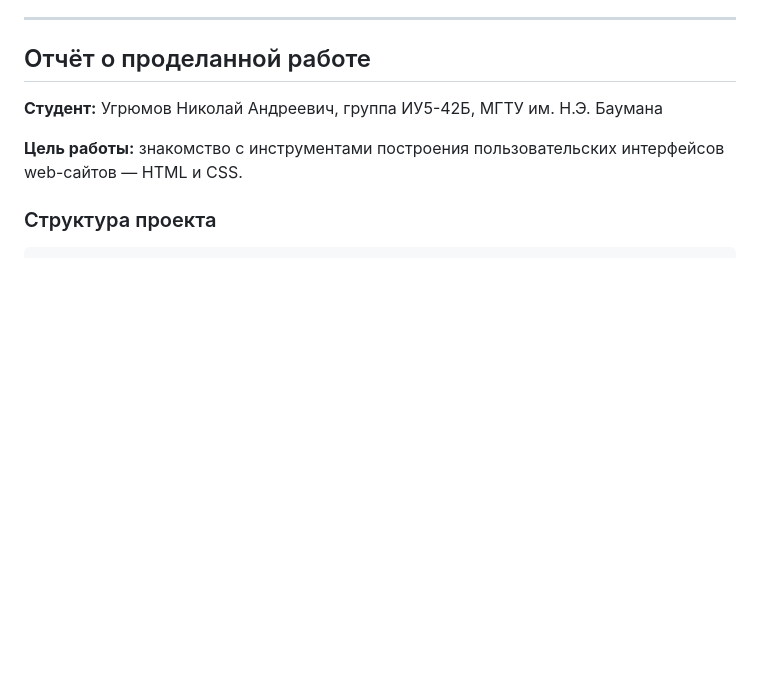
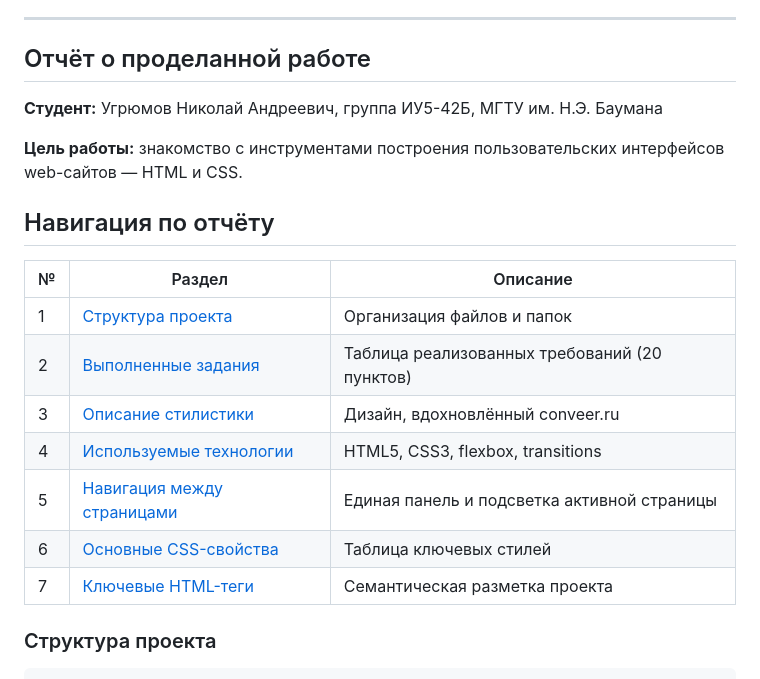
Before and after one commit to ugryum1/Programming-network-applications, a Markdown page: README.md, the part around the change. Rendered like a GitHub page; blank space fills up the shorter version.

Commit message:
update report

```diff
--- a/README.md
+++ b/README.md
@@ -13,6 +13,18 @@
 **Студент:** Угрюмов Николай Андреевич, группа ИУ5-42Б, МГТУ им. Н.Э. Баумана
 
 **Цель работы:** знакомство с инструментами построения пользовательских интерфейсов web-сайтов — HTML и CSS.
+
+## Навигация по отчёту
+
+| № | Раздел | Описание |
+|---|--------|----------|
+| 1 | [Структура проекта](#структура-проекта) | Организация файлов и папок |
+| 2 | [Выполненные задания](#выполненные-задания) | Таблица реализованных требований (20 пунктов) |
+| 3 | [Описание стилистики](#описание-стилистики) | Дизайн, вдохновлённый conveer.ru |
+| 4 | [Используемые технологии](#используемые-технологии) | HTML5, CSS3, flexbox, transitions |
+| 5 | [Навигация между страницами](#навигация) | Единая панель и подсветка активной страницы |
+| 6 | [Основные CSS-свойства](#основные-css-свойства) | Таблица ключевых стилей |
+| 7 | [Ключевые HTML-теги](#ключевые-html-теги) | Семантическая разметка проекта |
 
 ### Структура проекта
 
```
